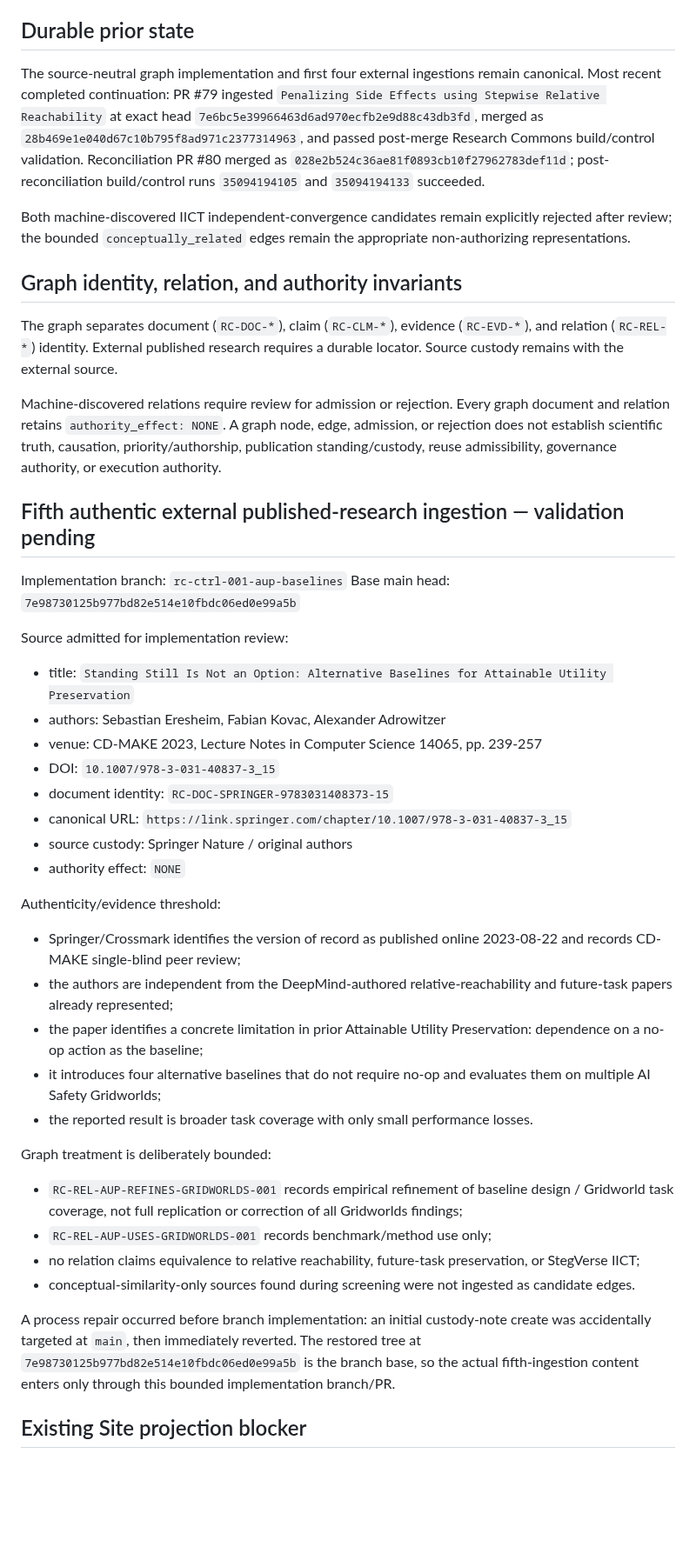
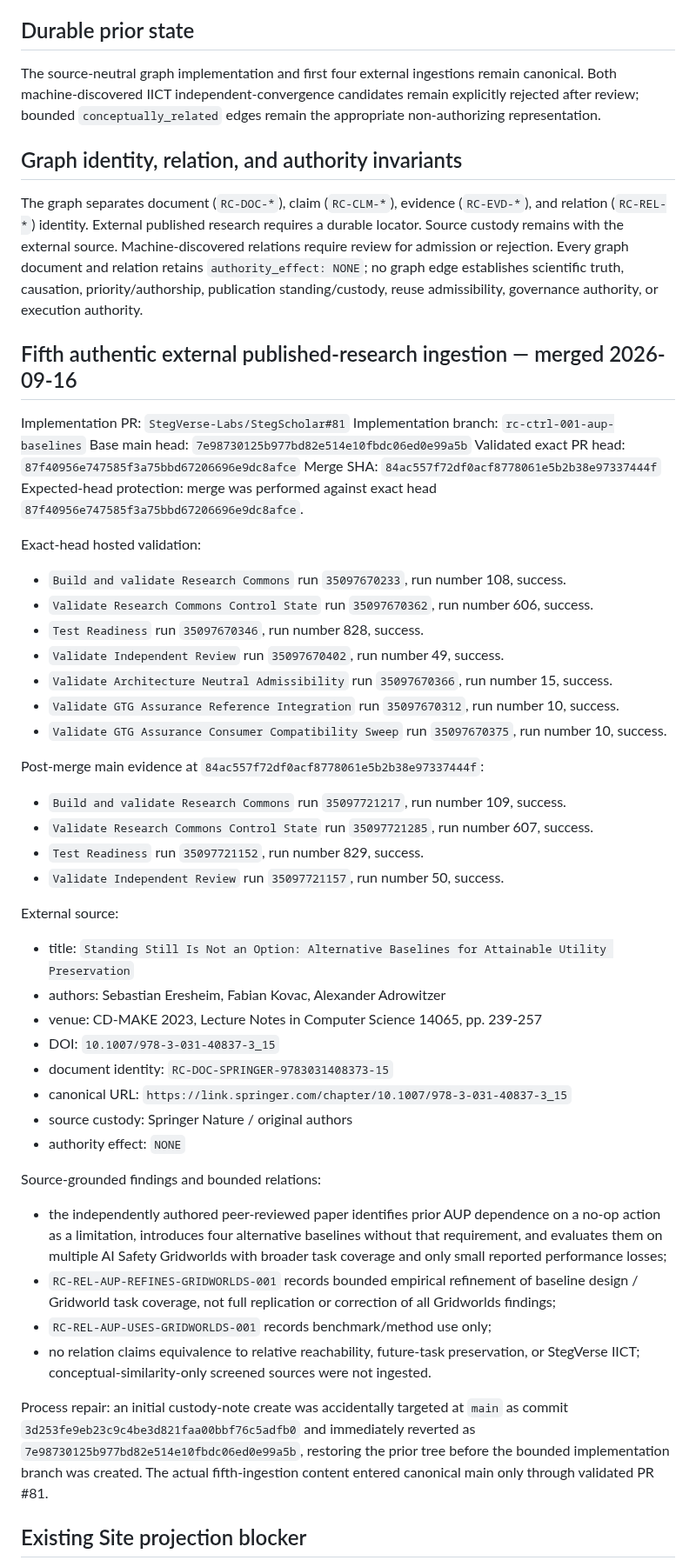
Before and after one commit to StegVerse-Labs/StegScholar, a Markdown page: RESEARCH_COMMONS_MIRROR_HANDOFF.md, the part around one of its changes. Shown at 87% size. Rendered like a GitHub page; blank space fills up the shorter version.

Commit message:
Research Commons: reconcile independent AUP evaluation

```diff
--- a/RESEARCH_COMMONS_MIRROR_HANDOFF.md
+++ b/RESEARCH_COMMONS_MIRROR_HANDOFF.md
@@ -27,22 +27,37 @@ Read before mutation:
 
 ## Durable prior state
 
-The source-neutral graph implementation and first four external ingestions remain canonical. Most recent completed continuation: PR #79 ingested `Penalizing Side Effects using Stepwise Relative Reachability` at exact head `7e6bc5e39966463d6ad970ecfb2e9d88c43db3fd`, merged as `28b469e1e040d67c10b795f8ad971c2377314963`, and passed post-merge Research Commons build/control validation. Reconciliation PR #80 merged as `028e2b524c36ae81f0893cb10f27962783def11d`; post-reconciliation build/control runs `35094194105` and `35094194133` succeeded.
-
-Both machine-discovered IICT independent-convergence candidates remain explicitly rejected after review; the bounded `conceptually_related` edges remain the appropriate non-authorizing representations.
+The source-neutral graph implementation and first four external ingestions remain canonical. Both machine-discovered IICT independent-convergence candidates remain explicitly rejected after review; bounded `conceptually_related` edges remain the appropriate non-authorizing representation.
 
 ## Graph identity, relation, and authority invariants
 
-The graph separates document (`RC-DOC-*`), claim (`RC-CLM-*`), evidence (`RC-EVD-*`), and relation (`RC-REL-*`) identity. External published research requires a durable locator. Source custody remains with the external source.
+The graph separates document (`RC-DOC-*`), claim (`RC-CLM-*`), evidence (`RC-EVD-*`), and relation (`RC-REL-*`) identity. External published research requires a durable locator. Source custody remains with the external source. Machine-discovered relations require review for admission or rejection. Every graph document and relation retains `authority_effect: NONE`; no graph edge establishes scientific truth, causation, priority/authorship, publication standing/custody, reuse admissibility, governance authority, or execution authority.
 
-Machine-discovered relations require review for admission or rejection. Every graph document and relation retains `authority_effect: NONE`. A graph node, edge, admission, or rejection does not establish scientific truth, causation, priority/authorship, publication standing/custody, reuse admissibility, governance authority, or execution authority.
+## Fifth authentic external published-research ingestion — merged 2026-09-16
 
-## Fifth authentic external published-research ingestion — validation pending
-
+Implementation PR: `StegVerse-Labs/StegScholar#81`
 Implementation branch: `rc-ctrl-001-aup-baselines`
 Base main head: `7e98730125b977bd82e514e10fbdc06ed0e99a5b`
+Validated exact PR head: `87f40956e747585f3a75bbd67206696e9dc8afce`
+Merge SHA: `84ac557f72df0acf8778061e5b2b38e97337444f`
+Expected-head protection: merge was performed against exact head `87f40956e747585f3a75bbd67206696e9dc8afce`.
 
-Source admitted for implementation review:
+Exact-head hosted validation:
+- `Build and validate Research Commons` run `35097670233`, run number 108, success.
+- `Validate Research Commons Control State` run `35097670362`, run number 606, success.
+- `Test Readiness` run `35097670346`, run number 828, success.
+- `Validate Independent Review` run `35097670402`, run number 49, success.
+- `Validate Architecture Neutral Admissibility` run `35097670366`, run number 15, success.
+- `Validate GTG Assurance Reference Integration` run `35097670312`, run number 10, success.
+- `Validate GTG Assurance Consumer Compatibility Sweep` run `35097670375`, run number 10, success.
+
+Post-merge main evidence at `84ac557f72df0acf8778061e5b2b38e97337444f`:
+- `Build and validate Research Commons` run `35097721217`, run number 109, success.
+- `Validate Research Commons Control State` run `35097721285`, run number 607, success.
+- `Test Readiness` run `35097721152`, run number 829, success.
+- `Validate Independent Review` run `35097721157`, run number 50, success.
+
+External source:
 - title: `Standing Still Is Not an Option: Alternative Baselines for Attainable Utility Preservation`
 - authors: Sebastian Eresheim, Fabian Kovac, Alexander Adrowitzer
 - venue: CD-MAKE 2023, Lecture Notes in Computer Science 14065, pp. 239-257
@@ -52,20 +67,13 @@ Source admitted for implementation review:
 - source custody: Springer Nature / original authors
 - authority effect: `NONE`
 
-Authenticity/evidence threshold:
-- Springer/Crossmark identifies the version of record as published online 2023-08-22 and records CD-MAKE single-blind peer review;
-- the authors are independent from the DeepMind-authored relative-reachability and future-task papers already represented;
-- the paper identifies a concrete limitation in prior Attainable Utility Preservation: dependence on a no-op action as the baseline;
-- it introduces four alternative baselines that do not require no-op and evaluates them on multiple AI Safety Gridworlds;
-- the reported result is broader task coverage with only small performance losses.
+Source-grounded findings and bounded relations:
+- the independently authored peer-reviewed paper identifies prior AUP dependence on a no-op action as a limitation, introduces four alternative baselines without that requirement, and evaluates them on multiple AI Safety Gridworlds with broader task coverage and only small reported performance losses;
+- `RC-REL-AUP-REFINES-GRIDWORLDS-001` records bounded empirical refinement of baseline design / Gridworld task coverage, not full replication or correction of all Gridworlds findings;
+- `RC-REL-AUP-USES-GRIDWORLDS-001` records benchmark/method use only;
+- no relation claims equivalence to relative reachability, future-task preservation, or StegVerse IICT; conceptual-similarity-only screened sources were not ingested.
 
-Graph treatment is deliberately bounded:
-- `RC-REL-AUP-REFINES-GRIDWORLDS-001` records empirical refinement of baseline design / Gridworld task coverage, not full replication or correction of all Gridworlds findings;
-- `RC-REL-AUP-USES-GRIDWORLDS-001` records benchmark/method use only;
-- no relation claims equivalence to relative reachability, future-task preservation, or StegVerse IICT;
-- conceptual-similarity-only sources found during screening were not ingested as candidate edges.
-
-A process repair occurred before branch implementation: an initial custody-note create was accidentally targeted at `main`, then immediately reverted. The restored tree at `7e98730125b977bd82e514e10fbdc06ed0e99a5b` is the branch base, so the actual fifth-ingestion content enters only through this bounded implementation branch/PR.
+Process repair: an initial custody-note create was accidentally targeted at `main` as commit `3d253fe9eb23c9c4be3d821faa00bbf76c5adfb0` and immediately reverted as `7e98730125b977bd82e514e10fbdc06ed0e99a5b`, restoring the prior tree before the bounded implementation branch was created. The actual fifth-ingestion content entered canonical main only through validated PR #81.
 
 ## Existing Site projection blocker
 
```
Also changed, not shown: other parts of RESEARCH_COMMONS_MIRROR_HANDOFF.md (+2 -4 lines).
